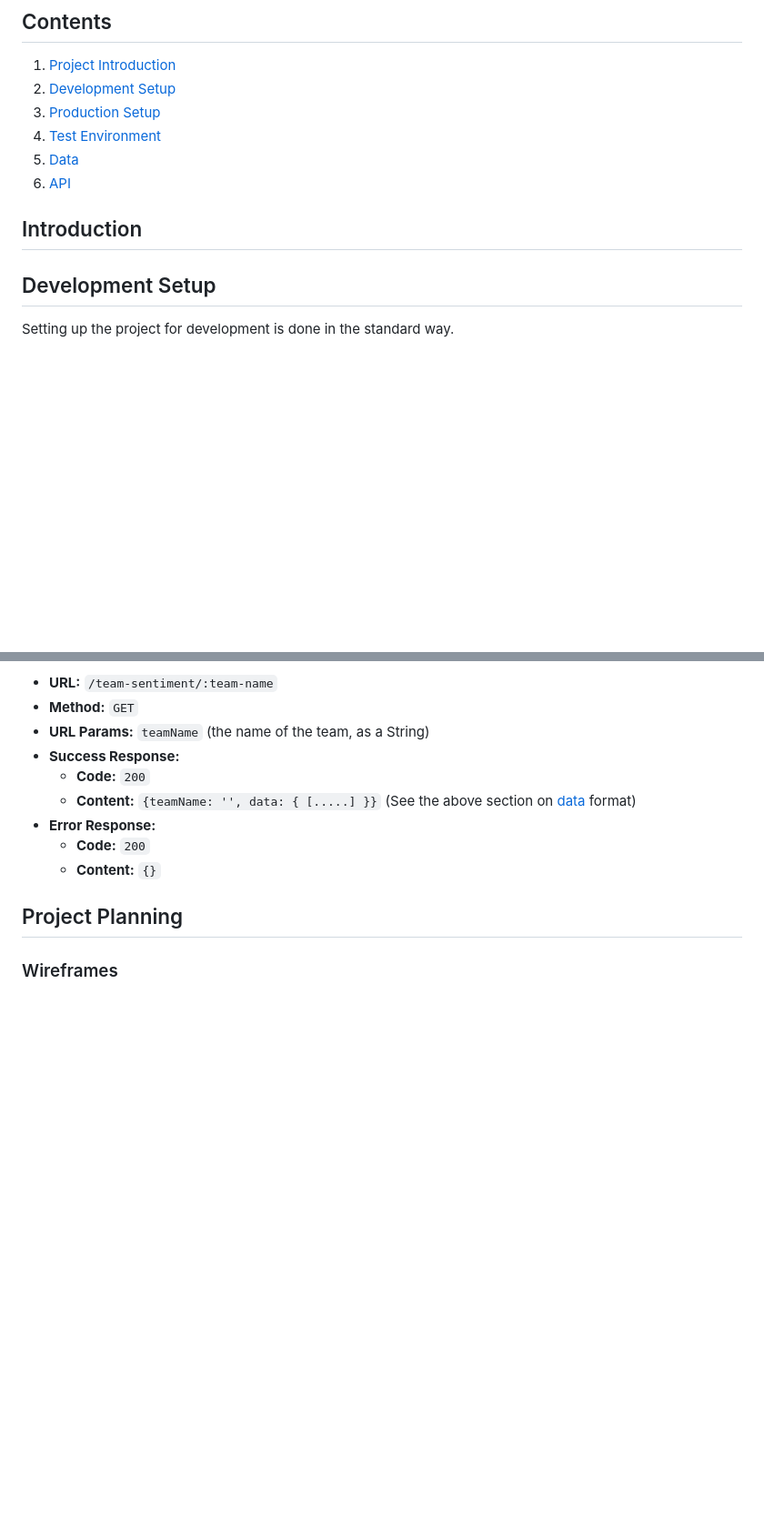
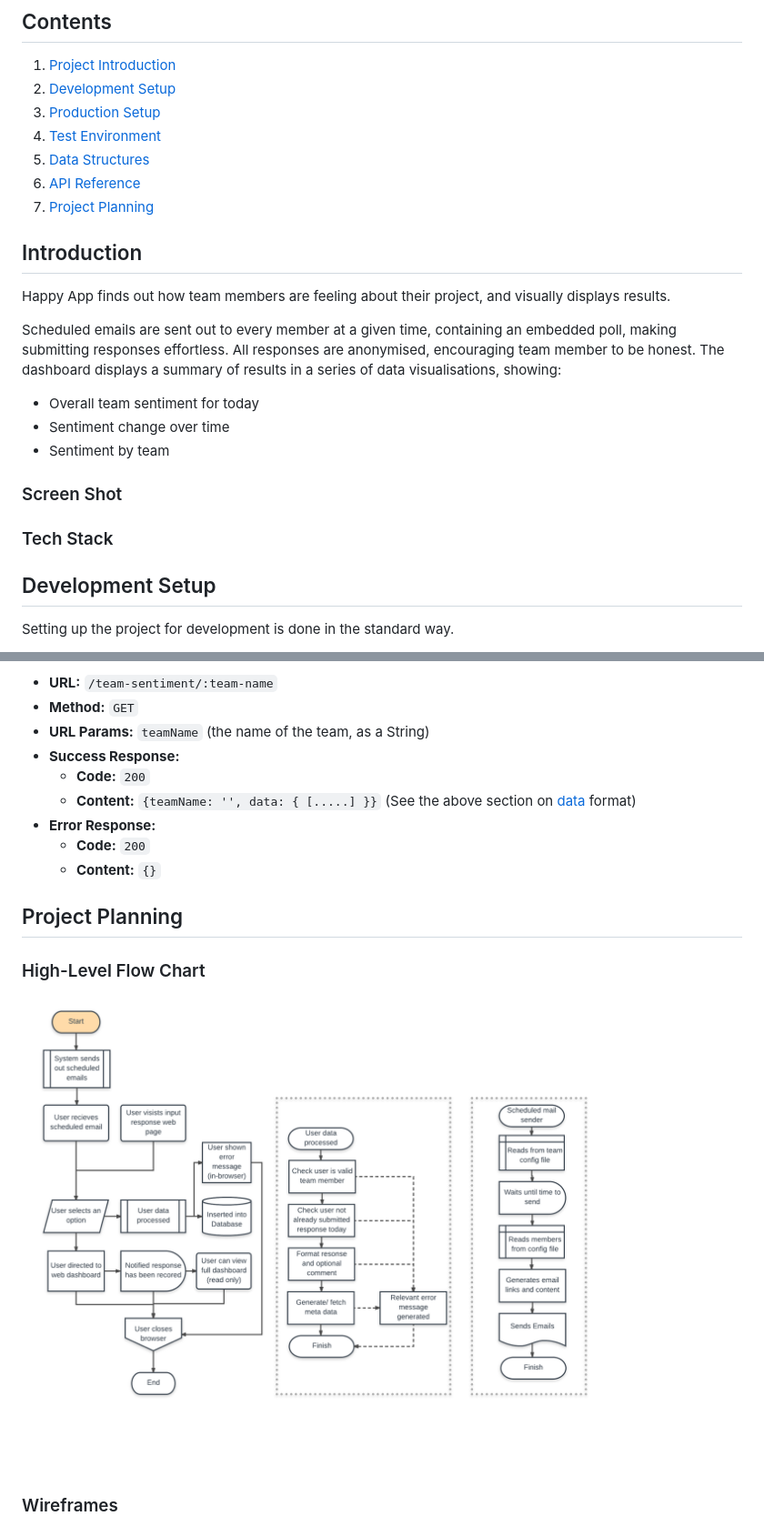
Before and after one commit to Lissy93/happy-app, a Markdown page: README.md, 2 parts joined by grey strips. Shown: that part at 91% size. Rendered like a GitHub page; pictures changed too: docs/high-level-flow-chart.png (added); blank space fills up the shorter version.

Commit message:
Added screenshots and wireframes to readme

```diff
--- a/README.md
+++ b/README.md
@@ -3,11 +3,26 @@
  1. [Development Setup](#development-setup)
  2. [Production Setup](#production-setup)
  3. [Test Environment](#test-environment)
- 4. [Data](#data)
- 5. [API](#api)
+ 4. [Data Structures](#data)
+ 5. [API Reference](#api)
+ 6. [Project Planning](#project-planning)
 
 
 ## Introduction
+
+Happy App finds out how team members are feeling about their project, and visually displays results.
+
+Scheduled emails are sent out to every member at a given time, containing an embedded poll,
+making submitting responses effortless. All responses are anonymised, encouraging team member to be honest.
+The dashboard displays a summary of results in a series of data visualisations, showing:
+
+ - Overall team sentiment for today
+ - Sentiment change over time
+ - Sentiment by team
+
+### Screen Shot
+
+### Tech Stack
 
 ## Development Setup
 Setting up the project for development is done in the standard way.
@@ -171,4 +188,10 @@ Returns all recorded sentiment data for any given team
 
 ## Project Planning
 
+
+### High-Level Flow Chart
+
+![Flowchart](/docs/high-level-flow-chart.png "Flowchart")
+
+
 ### Wireframes
```
Also changed, not shown: other parts of README.md (+8 -2 lines), docs/wireframes.png (added).
